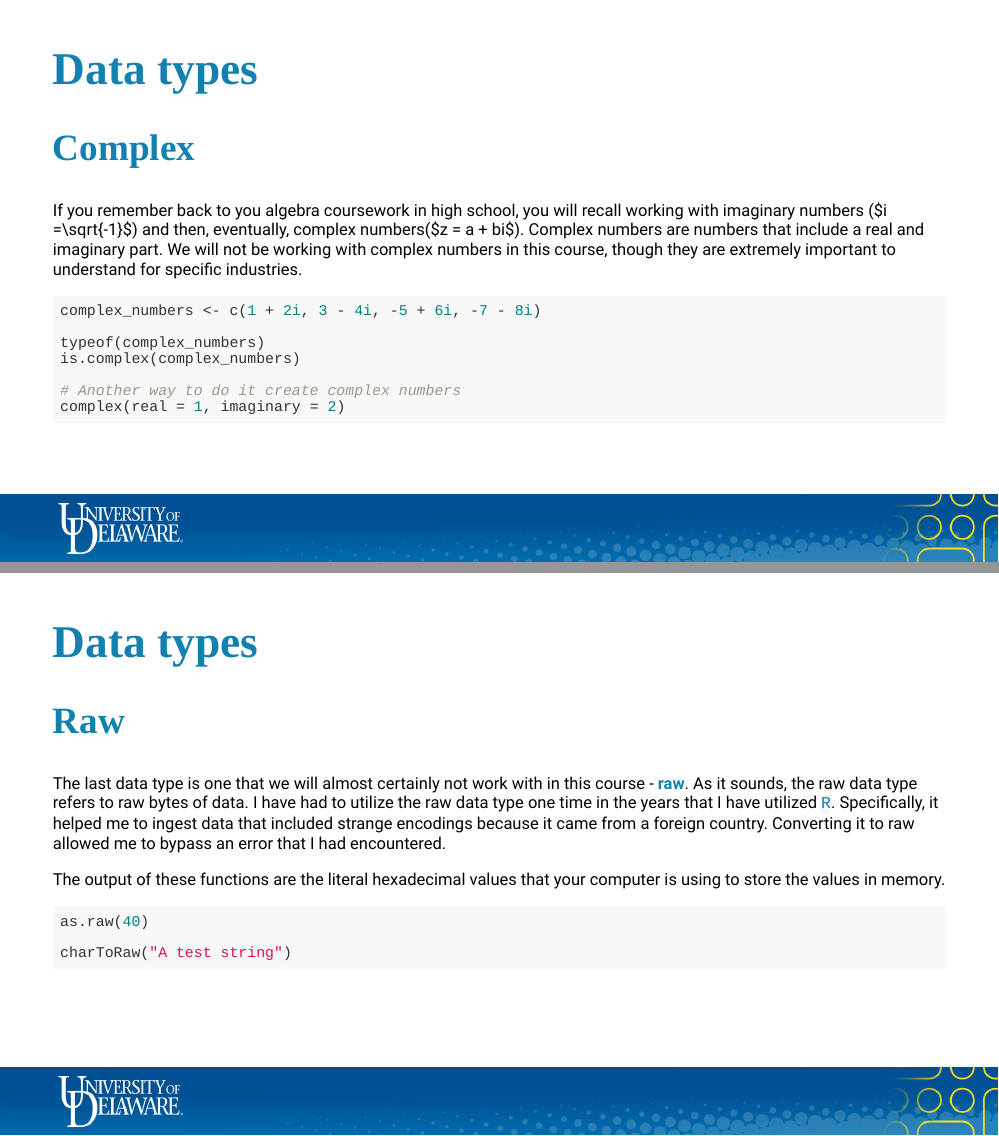
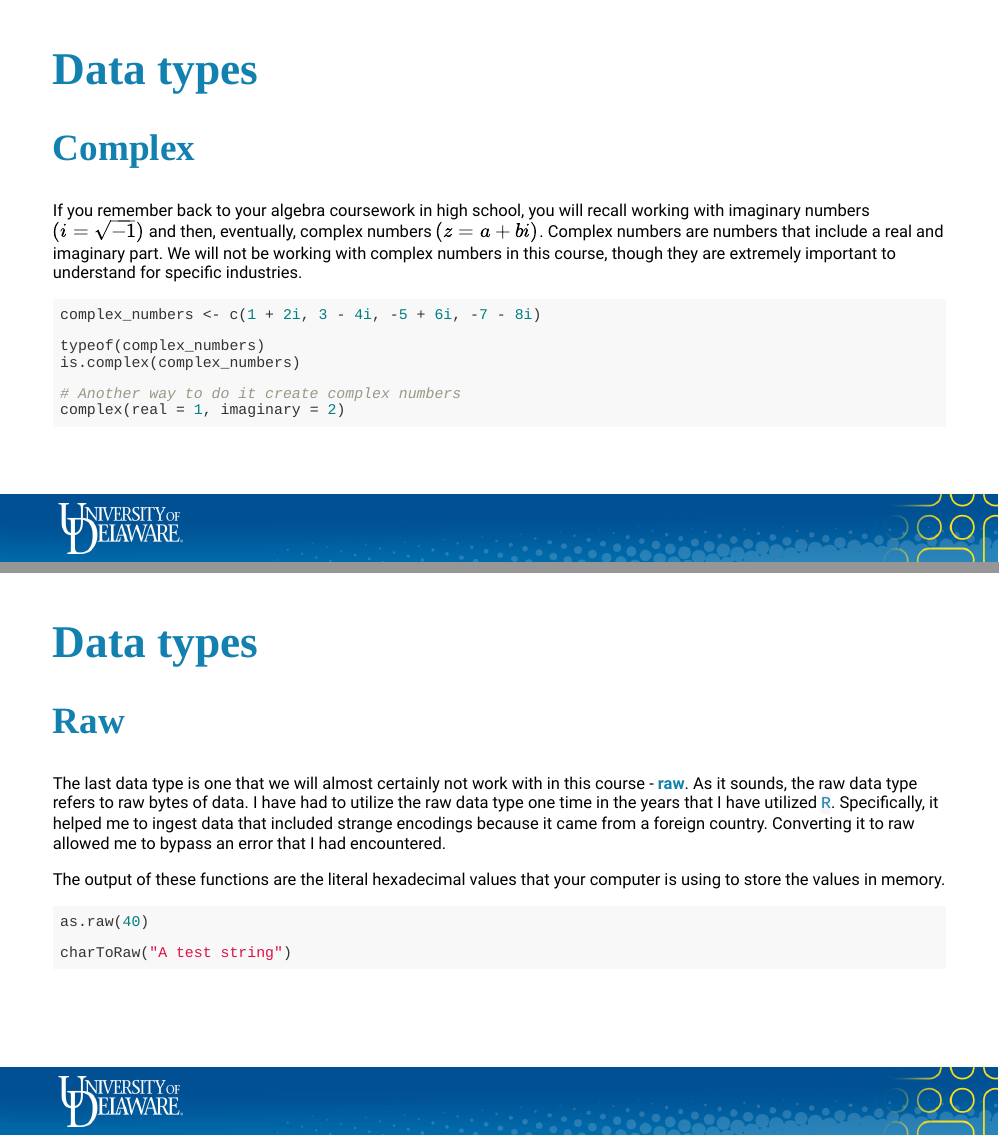
Before and after one commit to chander2006/Week_01_Content, an R Markdown document (index.Rmd): pages 57 and 58 of 79, joined at a grey line. The pictures show the slides in the output file index.html that the author committed with the source; the slides are laid out offline by our stand-in for remark.js, each with all of its steps uncovered, in fonts that may differ from those the slides ask for, and without slide numbers, shadows or browser add-ons; a font, style sheet, LaTeX package, included part or bibliography that could not be used is replaced or left out; library style sheets and scripts come from the installed R packages.

Commit message:
Update LaTeX for complex and imaginary numbers

````diff
--- a/index.Rmd
+++ b/index.Rmd
@@ -1191,7 +1191,7 @@ class: content-slide
 
 ## Complex
 
-If you remember back to you algebra coursework in high school, you will recall working with imaginary numbers ($i =\sqrt{-1}$) and then, eventually, complex numbers($z = a + bi$). Complex numbers are numbers that include a real and imaginary part. We will not be working with complex numbers in this course, though they are extremely important to understand for specific industries.
+If you remember back to your algebra coursework in high school, you will recall working with imaginary numbers  $(i =\sqrt{-1})$ and then, eventually, complex numbers $(z = a + bi)$. Complex numbers are numbers that include a real and imaginary part. We will not be working with complex numbers in this course, though they are extremely important to understand for specific industries.
 
 ```{r, eval=FALSE}
 complex_numbers <- c(1 + 2i, 3 - 4i, -5 + 6i, -7 - 8i)
````
Also changed, not shown: index.html.
